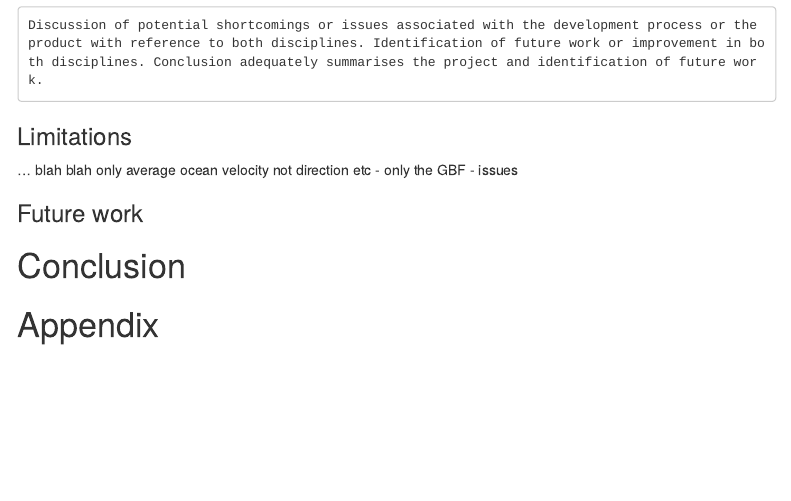
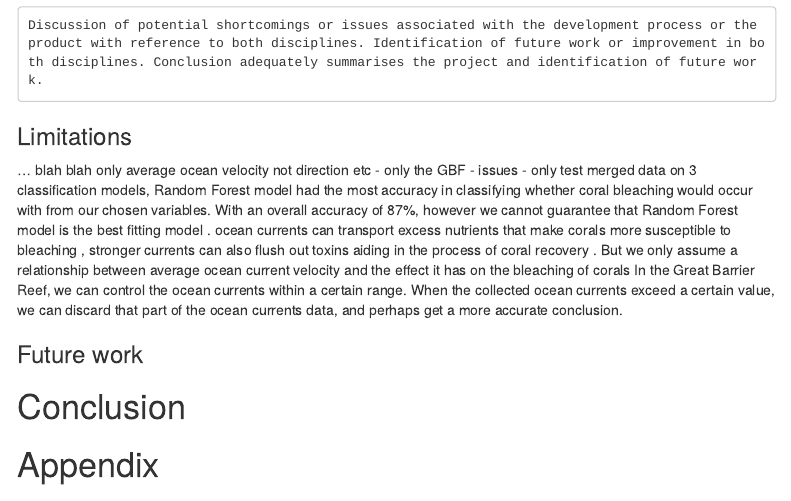
Before and after one commit to Ziheng-He/DATA3888_Reef, an R Markdown document (Report/Report.Rmd): the page in a window 1100 px wide, from 2070 px down. Rendered offline with R 4.5, knitr and Pandoc, with nearby package versions; some code elsewhere in the file could not run offline; menus at the side of the page are left out; column names are cleaned by a stand-in for the janitor package.

Commit message:
Update Report.Rmd

```diff
--- a/Report/Report.Rmd
+++ b/Report/Report.Rmd
@@ -147,6 +147,8 @@ Discussion of potential shortcomings or issues associated with the development p
 ... blah blah only average ocean velocity not direction etc
 - only the GBF
 - issues
+- only test merged data on 3 classification models, Random Forest model had the most accuracy in classifying whether coral bleaching would occur with from our chosen variables. With an overall accuracy of 87%, however we cannot guarantee that Random Forest model is the best fitting model .
+ocean currents can transport excess nutrients that make corals more susceptible to bleaching , stronger currents can also flush out toxins aiding in the process of coral recovery . But we only assume a relationship between average ocean current velocity and the effect it has on the bleaching of corals In the Great Barrier Reef, we can control the ocean currents within a certain range. When the collected ocean currents exceed a certain value, we can discard that part of the ocean currents data, and perhaps get a more accurate conclusion.
 
 ### Future work
 
```
